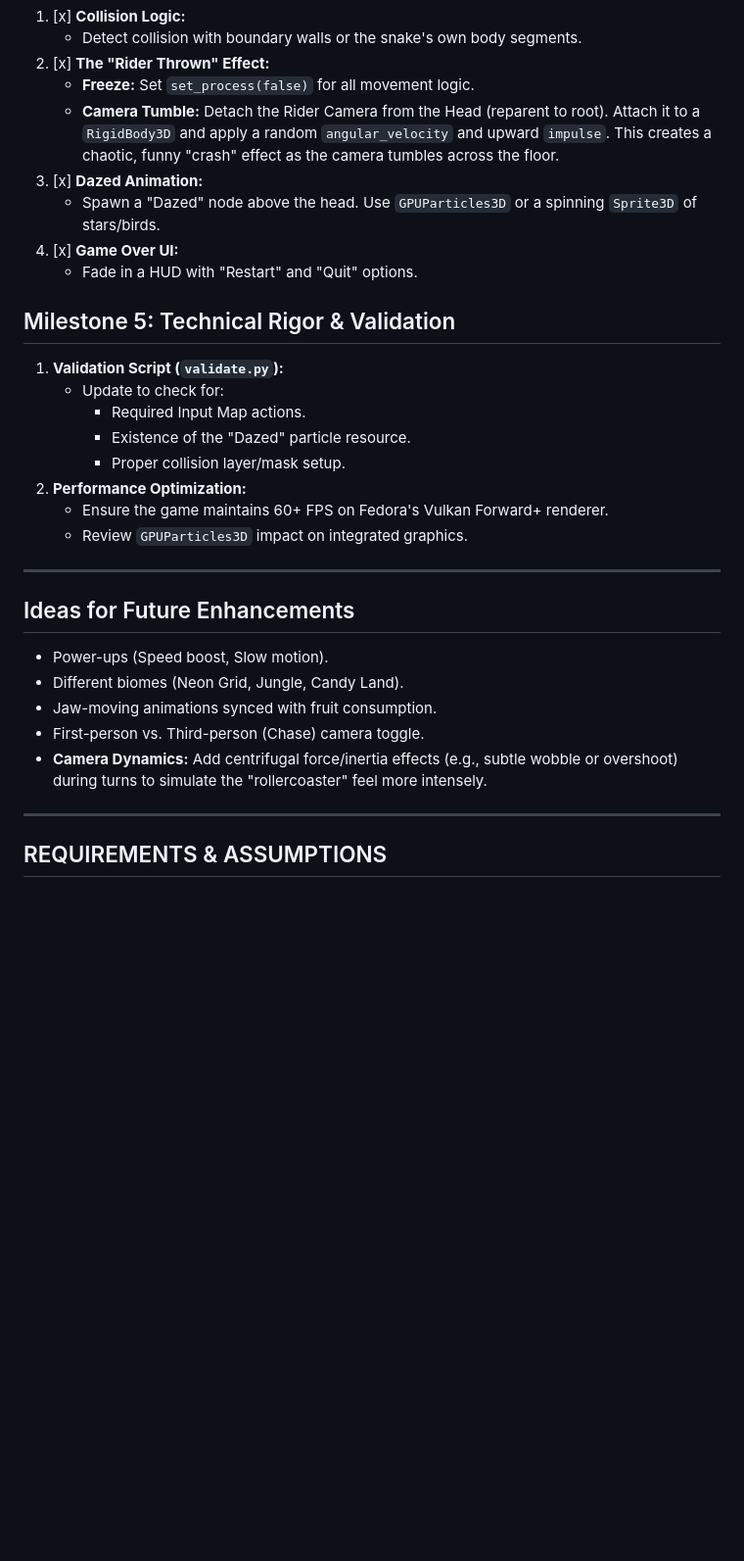
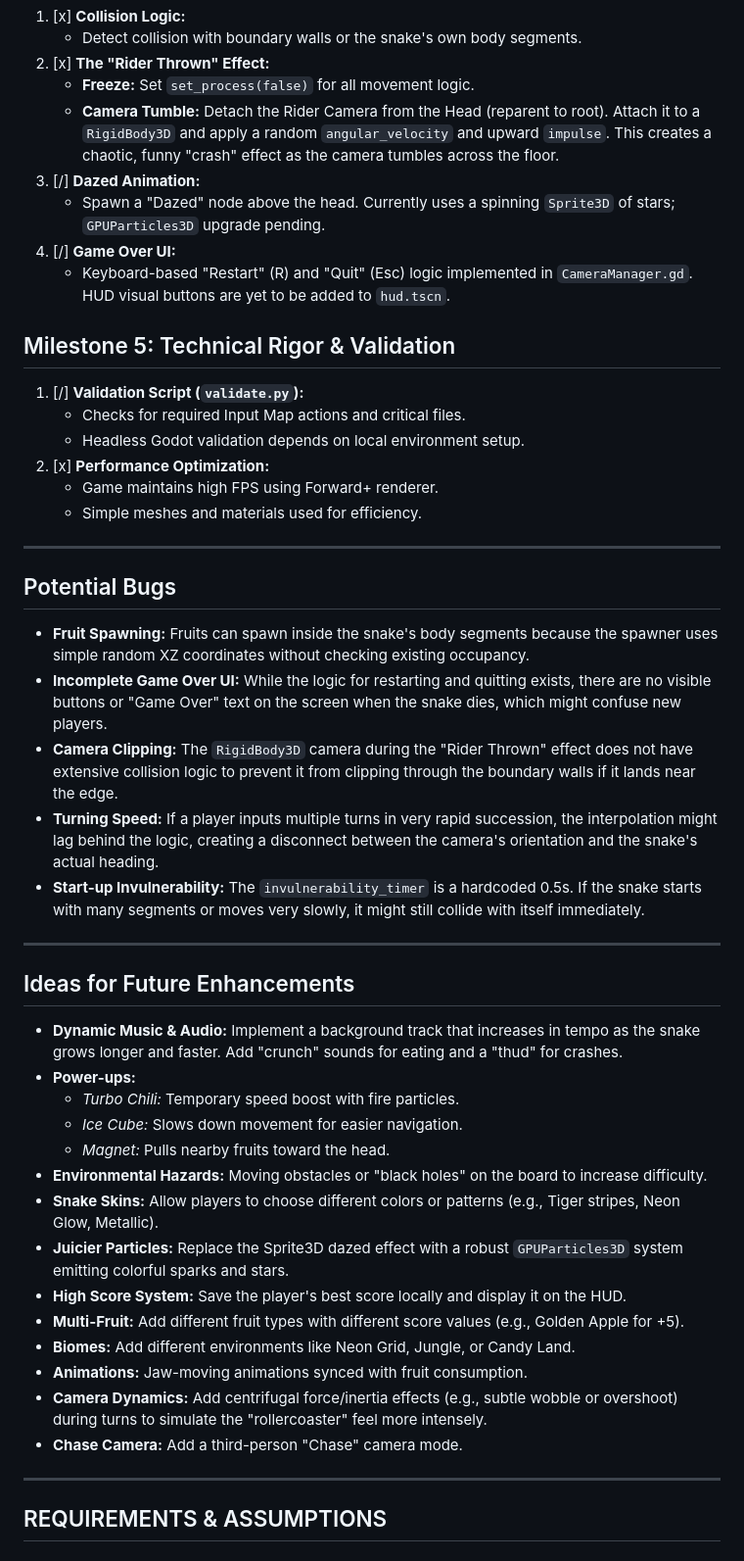
Before and after one commit to gundalow/snake, a Markdown page: PROJECT_PLAN.md, the part around the change. Shown at 98% size. Rendered like a GitHub page; blank space fills up the shorter version.

Commit message:
Update PROJECT_PLAN.md with implementation status, potential bugs, and future enhancements.
- Marked Milestones 1-3 as complete.
- Updated Milestones 4-5 to reflect partial implementation (UI buttons pending, validation script limitations).
- Added "Potential Bugs" section covering fruit spawning, UI visibility, camera clipping, and turning interpolation.
- Expanded "Ideas for Future Enhancements" with dynamic music, power-ups, biomes, and juicier particles.

Co-authored-by: gundalow <940557+gundalow@users.noreply.github.com>

```diff
--- a/PROJECT_PLAN.md
+++ b/PROJECT_PLAN.md
@@ -49,29 +49,45 @@
 2. [x] **The "Rider Thrown" Effect:**
     - **Freeze:** Set `set_process(false)` for all movement logic.
     - **Camera Tumble:** Detach the Rider Camera from the Head (reparent to root). Attach it to a `RigidBody3D` and apply a random `angular_velocity` and upward `impulse`. This creates a chaotic, funny "crash" effect as the camera tumbles across the floor.
-3. [x] **Dazed Animation:**
-    - Spawn a "Dazed" node above the head. Use `GPUParticles3D` or a spinning `Sprite3D` of stars/birds.
-4. [x] **Game Over UI:**
-    - Fade in a HUD with "Restart" and "Quit" options.
+3. [/] **Dazed Animation:**
+    - Spawn a "Dazed" node above the head. Currently uses a spinning `Sprite3D` of stars; `GPUParticles3D` upgrade pending.
+4. [/] **Game Over UI:**
+    - Keyboard-based "Restart" (R) and "Quit" (Esc) logic implemented in `CameraManager.gd`. HUD visual buttons are yet to be added to `hud.tscn`.
 
 ## Milestone 5: Technical Rigor & Validation
-1. **Validation Script (`validate.py`):**
-    - Update to check for:
-        - Required Input Map actions.
-        - Existence of the "Dazed" particle resource.
-        - Proper collision layer/mask setup.
-2. **Performance Optimization:**
-    - Ensure the game maintains 60+ FPS on Fedora's Vulkan Forward+ renderer.
-    - Review `GPUParticles3D` impact on integrated graphics.
+1. [/] **Validation Script (`validate.py`):**
+    - Checks for required Input Map actions and critical files.
+    - Headless Godot validation depends on local environment setup.
+2. [x] **Performance Optimization:**
+    - Game maintains high FPS using Forward+ renderer.
+    - Simple meshes and materials used for efficiency.
+
+---
+
+## Potential Bugs
+- **Fruit Spawning:** Fruits can spawn inside the snake's body segments because the spawner uses simple random XZ coordinates without checking existing occupancy.
+- **Incomplete Game Over UI:** While the logic for restarting and quitting exists, there are no visible buttons or "Game Over" text on the screen when the snake dies, which might confuse new players.
+- **Camera Clipping:** The `RigidBody3D` camera during the "Rider Thrown" effect does not have extensive collision logic to prevent it from clipping through the boundary walls if it lands near the edge.
+- **Turning Speed:** If a player inputs multiple turns in very rapid succession, the interpolation might lag behind the logic, creating a disconnect between the camera's orientation and the snake's actual heading.
+- **Start-up Invulnerability:** The `invulnerability_timer` is a hardcoded 0.5s. If the snake starts with many segments or moves very slowly, it might still collide with itself immediately.
 
 ---
 
 ## Ideas for Future Enhancements
-- Power-ups (Speed boost, Slow motion).
-- Different biomes (Neon Grid, Jungle, Candy Land).
-- Jaw-moving animations synced with fruit consumption.
-- First-person vs. Third-person (Chase) camera toggle.
+- **Dynamic Music & Audio:** Implement a background track that increases in tempo as the snake grows longer and faster. Add "crunch" sounds for eating and a "thud" for crashes.
+- **Power-ups:**
+    - *Turbo Chili:* Temporary speed boost with fire particles.
+    - *Ice Cube:* Slows down movement for easier navigation.
+    - *Magnet:* Pulls nearby fruits toward the head.
+- **Environmental Hazards:** Moving obstacles or "black holes" on the board to increase difficulty.
+- **Snake Skins:** Allow players to choose different colors or patterns (e.g., Tiger stripes, Neon Glow, Metallic).
+- **Juicier Particles:** Replace the Sprite3D dazed effect with a robust `GPUParticles3D` system emitting colorful sparks and stars.
+- **High Score System:** Save the player's best score locally and display it on the HUD.
+- **Multi-Fruit:** Add different fruit types with different score values (e.g., Golden Apple for +5).
+- **Biomes:** Add different environments like Neon Grid, Jungle, or Candy Land.
+- **Animations:** Jaw-moving animations synced with fruit consumption.
 - **Camera Dynamics:** Add centrifugal force/inertia effects (e.g., subtle wobble or overshoot) during turns to simulate the "rollercoaster" feel more intensely.
+- **Chase Camera:** Add a third-person "Chase" camera mode.
 
 ---
 
```
